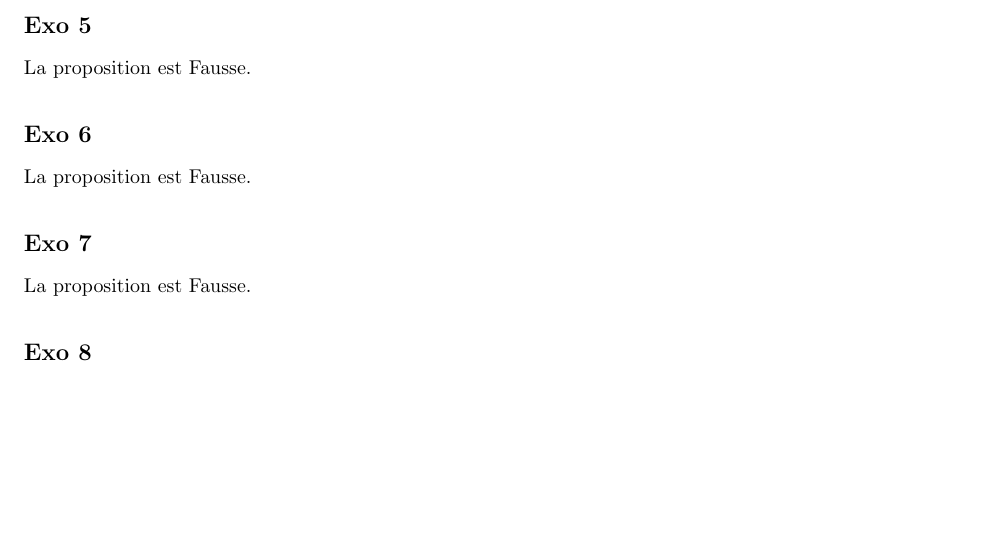
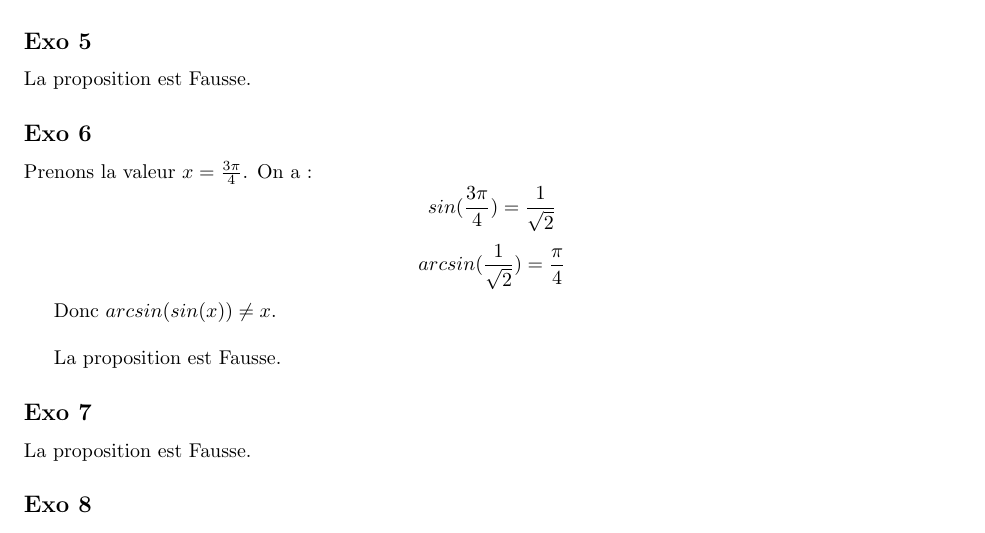
Before and after one commit to PAYRAULT/MPI, a LaTeX book (Math_101/Exam/exam4_sol.tex): part of page 2 of 4, cut so that both start at the same text, the shorter picture padded with empty space. Compiled offline with pdfLaTeX.

Commit message:
Math101, exam4, exo6

```diff
--- a/Math_101/Exam/exam4_sol.tex
+++ b/Math_101/Exam/exam4_sol.tex
@@ -162,6 +162,12 @@ La proposition est Fausse.
 
 \subsection*{Exo 6}
 
+Prenons la valeur $x=\frac{3\pi}{4}$. On a :
+$$sin(\frac{3\pi}{4}) = \frac{1}{\sqrt{2}}$$
+$$arcsin(\frac{1}{\sqrt{2}}) = \frac{\pi}{4}$$
+
+Donc $arcsin(sin(x)) \neq x$.\\
+
 La proposition est Fausse.
 
 \subsection*{Exo 7}
```
Also changed, not shown: Math_101/Exam/exam4_sol.pdf.
